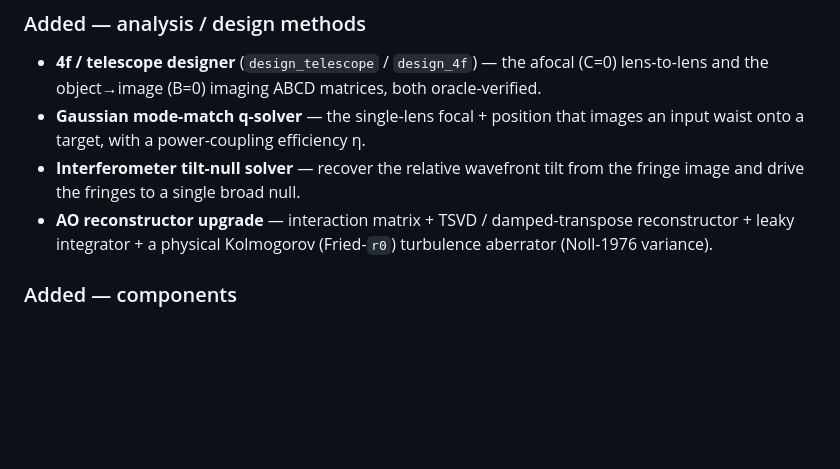
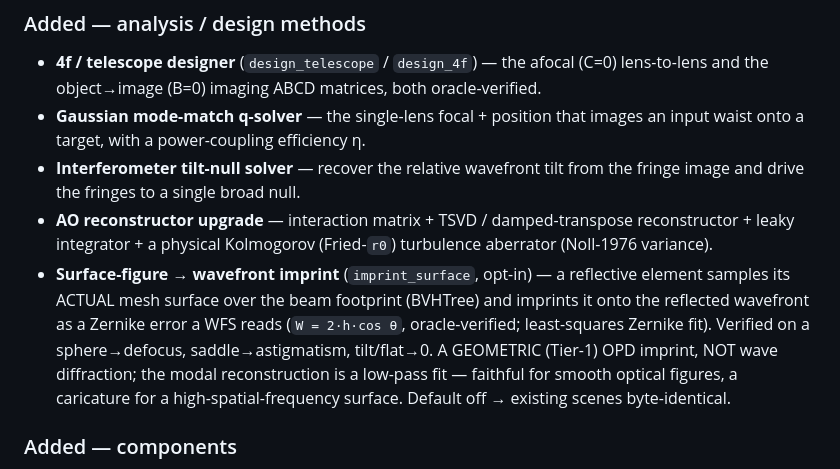
Before and after one commit to emircbngl/blender-optics-simulator, a Markdown page: CHANGELOG.md, the part around the change. Drawn GitHub-style; blank space fills up the shorter version.

Commit message:
docs(changelog): note surface-figure wavefront imprint under v0.10.0
The opt-in imprint_surface capability (reflective mesh -> wavefront via the
oracle-verified W=2h·cosθ + Zernike fit) lands in v0.10.0 alongside the rest of
Optics-v2.

Co-Authored-By: Claude Opus 4.8 (1M context) <noreply@anthropic.com>

```diff
--- a/CHANGELOG.md
+++ b/CHANGELOG.md
@@ -33,6 +33,12 @@ data model: behavior reads element properties × `matrix_world`, never the mesh)
   drive the fringes to a single broad null.
 - **AO reconstructor upgrade** — interaction matrix + TSVD / damped-transpose reconstructor + leaky
   integrator + a physical Kolmogorov (Fried-`r0`) turbulence aberrator (Noll-1976 variance).
+- **Surface-figure → wavefront imprint** (`imprint_surface`, opt-in) — a reflective element samples its
+  ACTUAL mesh surface over the beam footprint (BVHTree) and imprints it onto the reflected wavefront as a
+  Zernike error a WFS reads (`W = 2·h·cos θ`, oracle-verified; least-squares Zernike fit). Verified on a
+  sphere→defocus, saddle→astigmatism, tilt/flat→0. A GEOMETRIC (Tier-1) OPD imprint, NOT wave diffraction;
+  the modal reconstruction is a low-pass fit — faithful for smooth optical figures, a caricature for a
+  high-spatial-frequency surface. Default off → existing scenes byte-identical.
 
 ### Added — components
 - **Dispersing prisms** (equilateral / Littrow / Pellin-Broca / Amici) on real Sellmeier glasses
```
